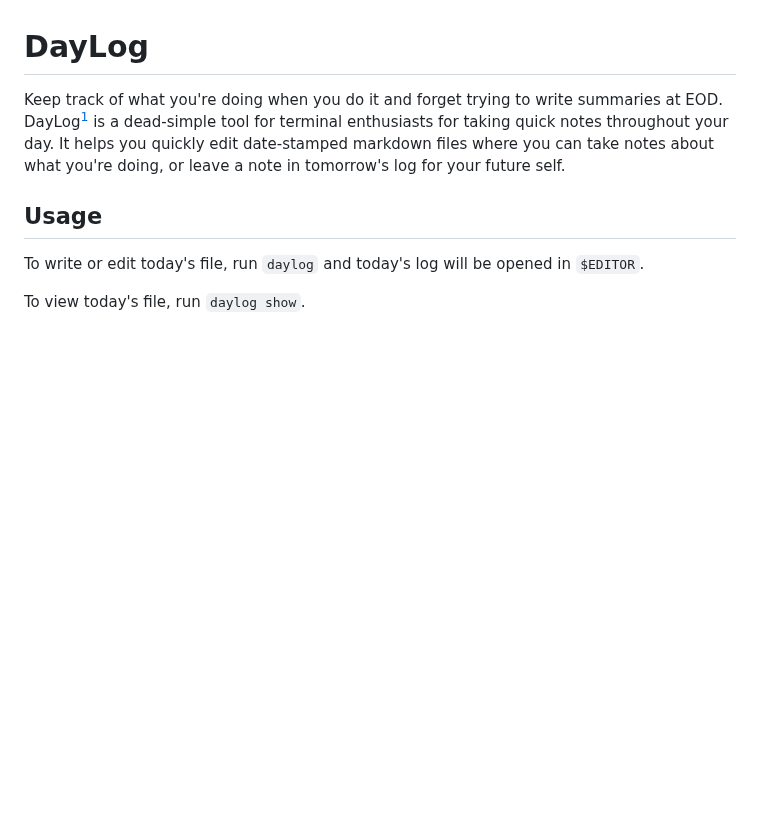
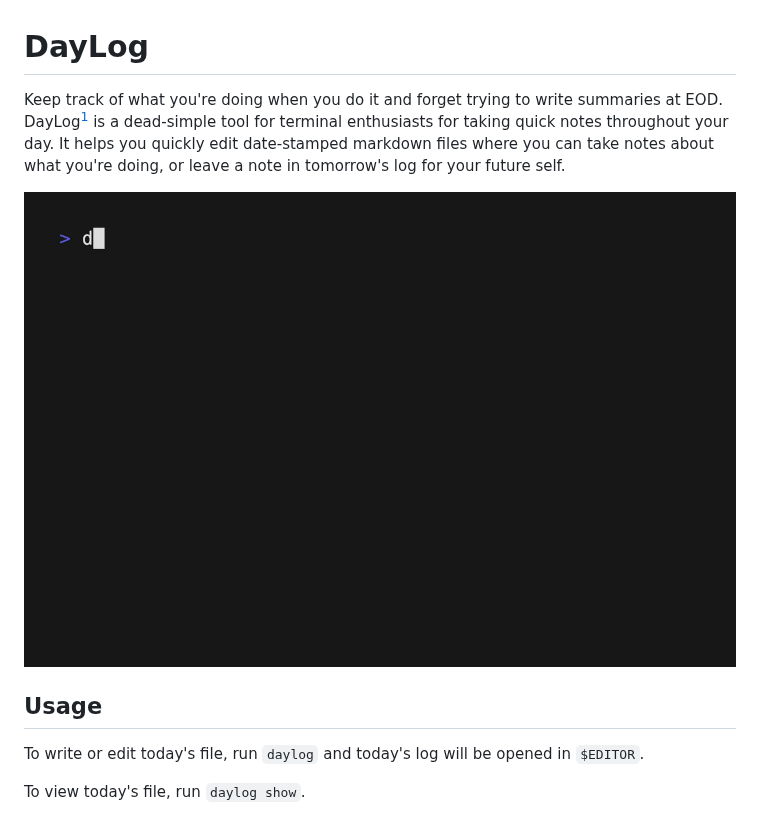
Before and after one commit to notnmeyer/daylog-cli, a Markdown page: README.md, the part around the change. Rendered like a GitHub page; pictures changed too: demo.gif (added); blank space fills up the shorter version.

Commit message:
add demo (#33)

```diff
--- a/README.md
+++ b/README.md
@@ -1,6 +1,8 @@
 # DayLog
 
 Keep track of what you're doing when you do it and forget trying to write summaries at EOD. DayLog[^1] is a dead-simple tool for terminal enthusiasts for taking quick notes throughout your day. It helps you quickly edit date-stamped markdown files where you can take notes about what you're doing, or leave a note in tomorrow's log for your future self.
+
+![demo](./demo.gif)
 
 ## Usage
 
```
Also changed, not shown: 1 other file.
